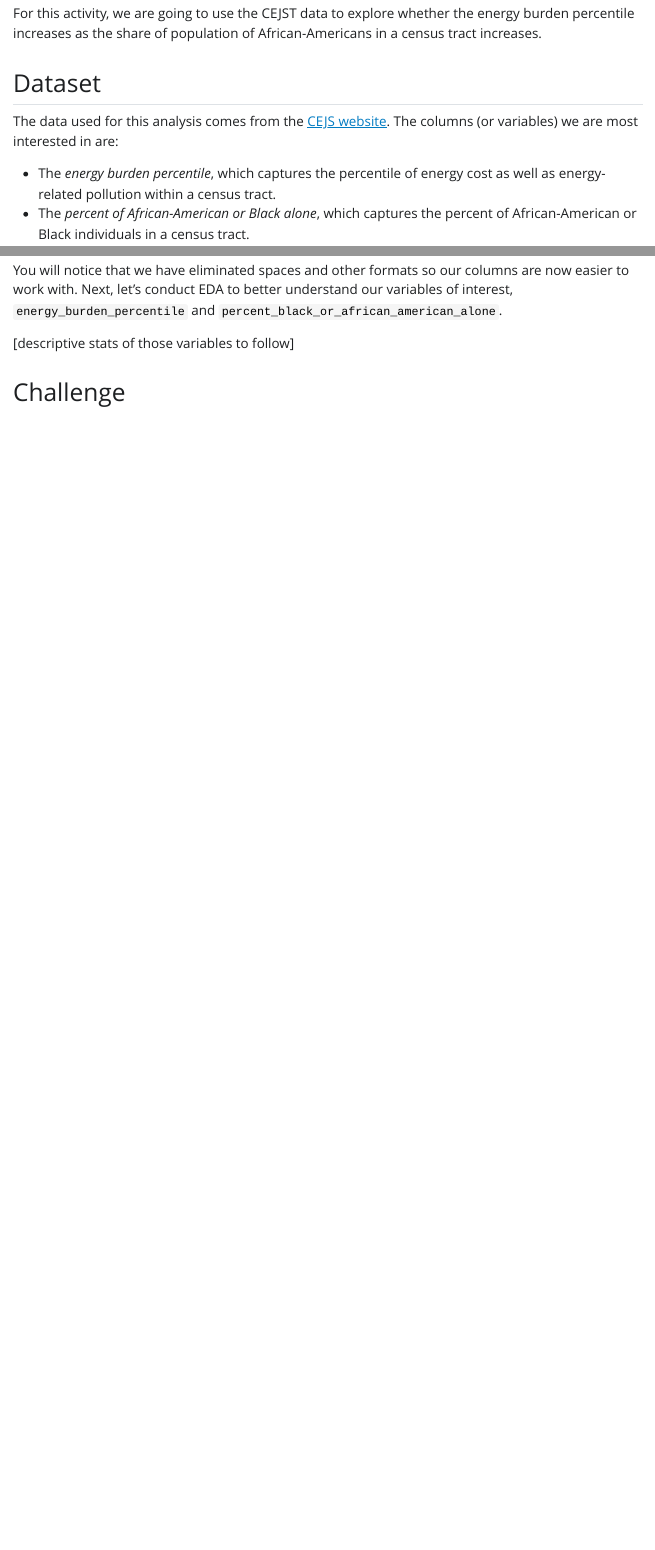
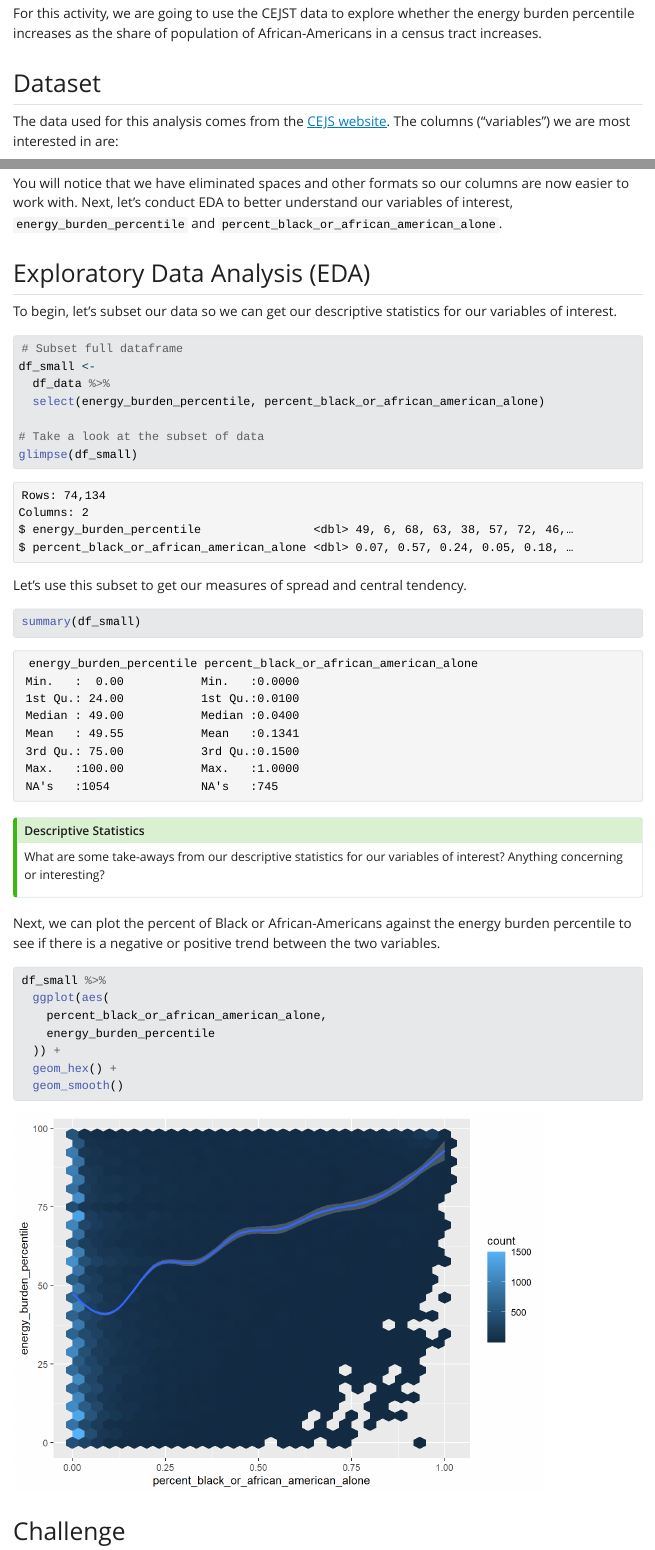
Before and after one commit to bayes-bats/tier2-freq-bayes, a Quarto document (development/context.qmd): the page in a window 1100 px wide, from 590 px down, and a second part further down, joined at a grey line. The pictures show the output file development/context.html that the author committed with the source, opened offline; Quarto's library style sheets are replaced by a plain one without menus.

Commit message:
update context

````diff
--- a/development/context.qmd
+++ b/development/context.qmd
@@ -62,7 +62,43 @@ colnames(df_data)
 
 You will notice that we have eliminated spaces and other formats so our columns are now easier to work with. Next, let's conduct EDA to better understand our variables of interest, `energy_burden_percentile` and `percent_black_or_african_american_alone`.
 
-\[descriptive stats of those variables to follow\]
+## Exploratory Data Analysis (EDA)
+
+To begin, let's subset our data so we can get our descriptive statistics for our variables of interest.
+
+```{r}
+# Subset full dataframe
+df_small <-
+  df_data %>%
+  select(energy_burden_percentile, percent_black_or_african_american_alone)
+
+# Take a look at the subset of data
+glimpse(df_small)
+
+```
+Let's use this subset to get our measures of spread and central tendency.
+
+```{r}
+summary(df_small)
+```
+::: {.callout-tip title="Descriptive Statistics"}
+What are some take-aways from our descriptive statistics for our variables of interest? Anything concerning or interesting?
+:::
+
+
+Next, we can plot the percent of Black or African-Americans against the energy burden percentile to see if there is a negative or positive trend between the two variables.
+
+```{r}
+#| warning: false
+
+df_small %>%
+  ggplot(aes(
+    percent_black_or_african_american_alone,
+    energy_burden_percentile
+  )) +
+  geom_hex() +
+  geom_smooth()
+```
 
 ## Challenge
 
````
Also changed, not shown: development/context.html, development/context_files/figure-html/unnamed-chunk-4-1.png (added), development/context_files/figure-html/unnamed-chunk-5-1.png (added), development/context_files/figure-html/unnamed-chunk-6-1.png (added).
